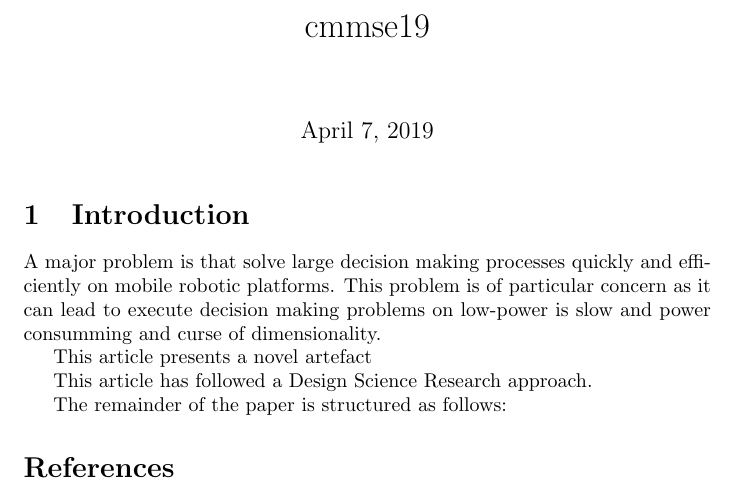
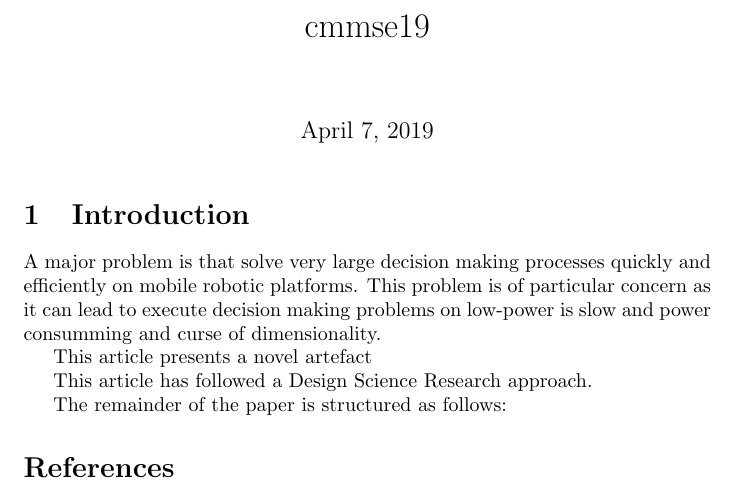
Before and after one commit to denconst/cmmse19Article, a LaTeX document (article.tex): part of the page, cut so that both start at the same text. Compiled offline with pdfLaTeX.

Commit message:
Updates from Overleaf

```diff
--- a/article.tex
+++ b/article.tex
@@ -19,7 +19,7 @@
 
 
 %Describe the practical problem addressed, its significance and its causes
-A major problem is that solve large decision making  processes quickly and efficiently on mobile robotic platforms. This problem is of particular concern as it can lead to execute decision making problems on low-power is slow and power consumming and curse of dimensionality.
+A major problem is that solve very large decision making  processes quickly and efficiently on mobile robotic platforms. This problem is of particular concern as it can lead to execute decision making problems on low-power is slow and power consumming and curse of dimensionality.
 
 %Summarise existing research including knowledge gaps and give an account for similar and/or alternative solutions to the problem
 
```
